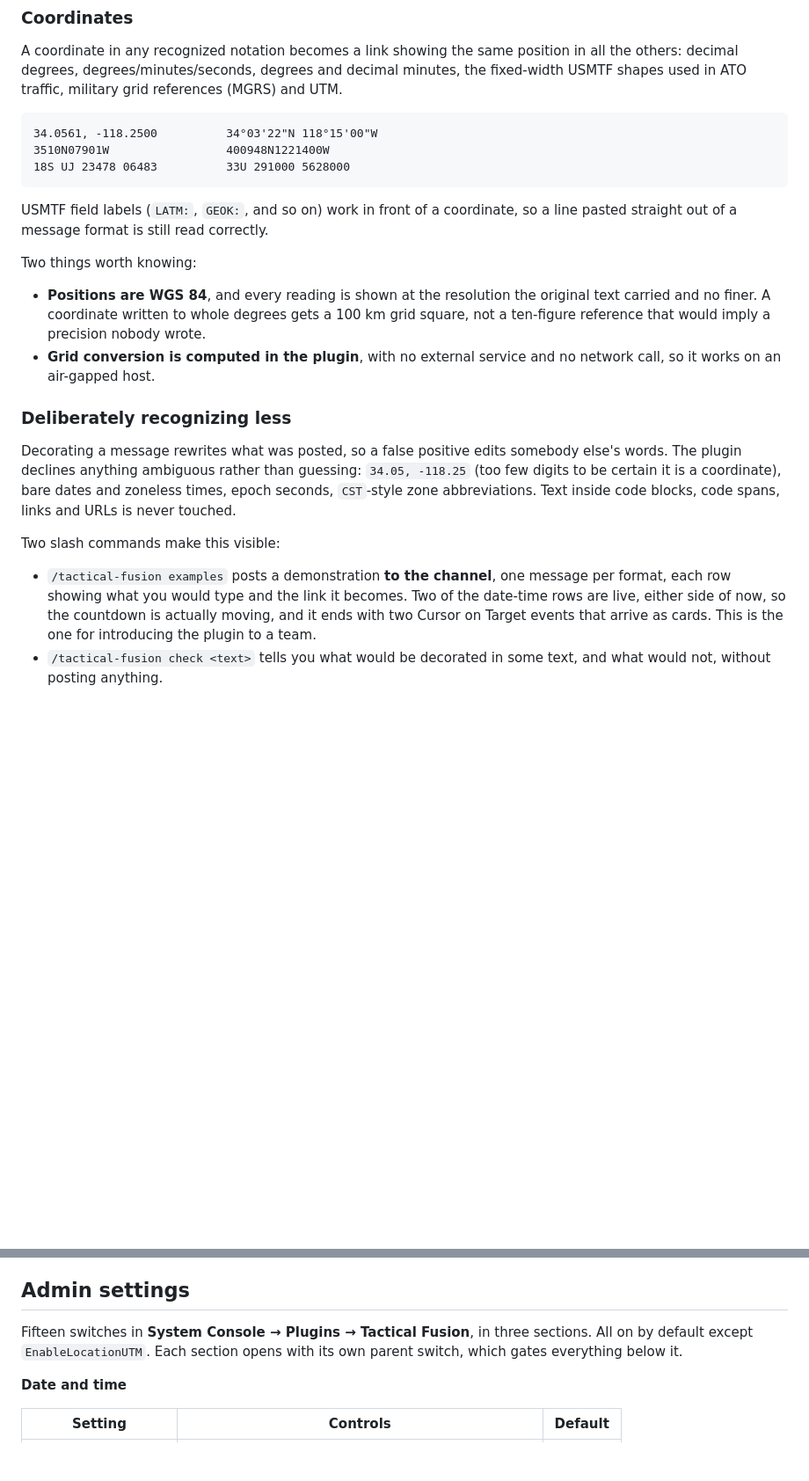
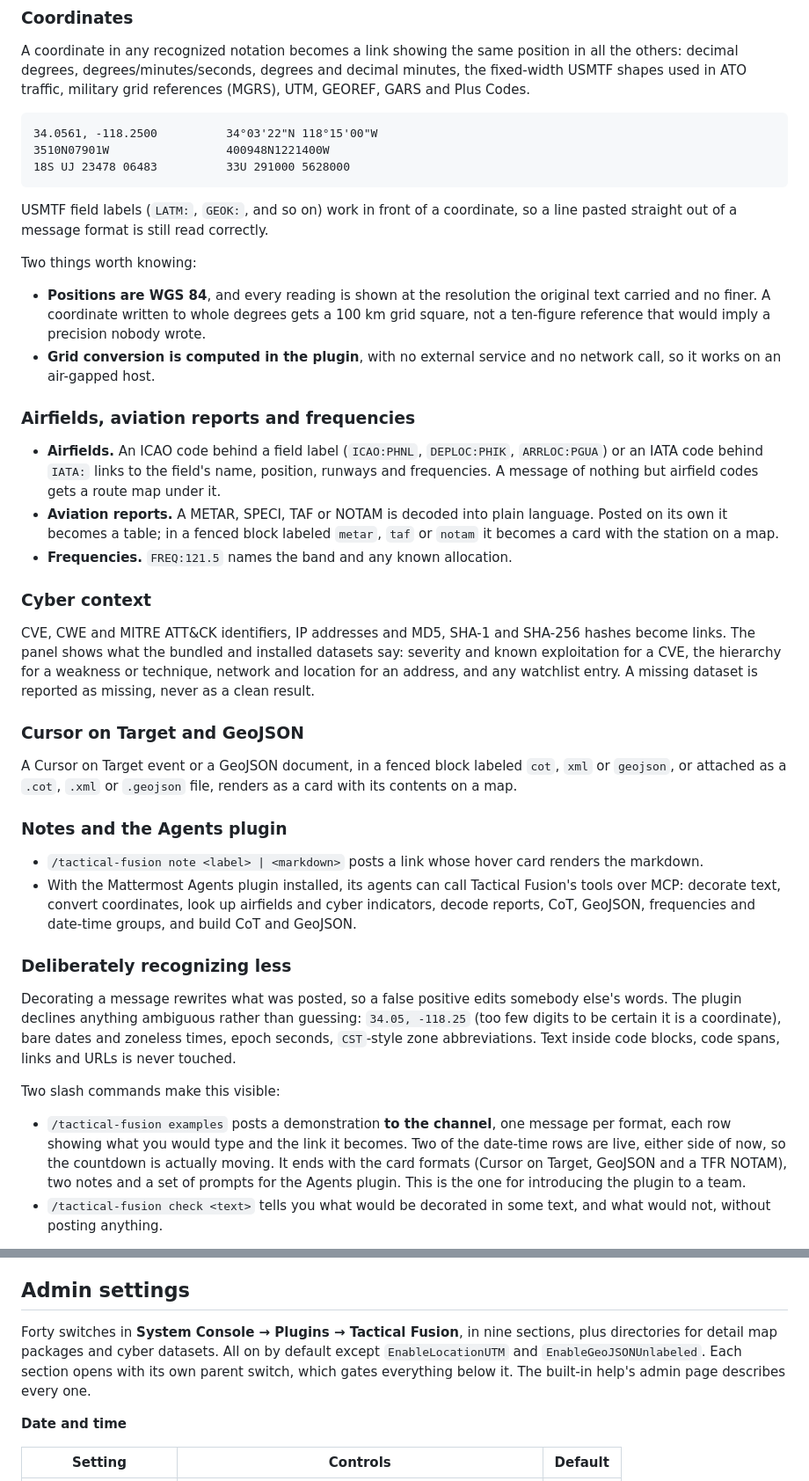
Before and after one commit to MattermostFederal/mattermost-plugin-tactical-fusion, a Markdown page: README.md, 2 parts joined by grey strips. Shown at 88% size. Rendered like a GitHub page; blank space fills up the shorter version.

````diff
--- a/README.md
+++ b/README.md
@@ -35,7 +35,7 @@ Military date-time groups (`091630ZAUG26`, `091630Z`) and RFC 3339 timestamps
 A coordinate in any recognized notation becomes a link showing the same position
 in all the others: decimal degrees, degrees/minutes/seconds, degrees and decimal
 minutes, the fixed-width USMTF shapes used in ATO traffic, military grid
-references (MGRS) and UTM.
+references (MGRS), UTM, GEOREF, GARS and Plus Codes.
 
 ```
 34.0561, -118.2500          34°03'22"N 118°15'00"W
@@ -55,6 +55,40 @@ Two things worth knowing:
 - **Grid conversion is computed in the plugin**, with no external service and no
   network call, so it works on an air-gapped host.
 
+### Airfields, aviation reports and frequencies
+
+- **Airfields.** An ICAO code behind a field label (`ICAO:PHNL`, `DEPLOC:PHIK`,
+  `ARRLOC:PGUA`) or an IATA code behind `IATA:` links to the field's name,
+  position, runways and frequencies. A message of nothing but airfield codes
+  gets a route map under it.
+- **Aviation reports.** A METAR, SPECI, TAF or NOTAM is decoded into plain
+  language. Posted on its own it becomes a table; in a fenced block labeled
+  `metar`, `taf` or `notam` it becomes a card with the station on a map.
+- **Frequencies.** `FREQ:121.5` names the band and any known allocation.
+
+### Cyber context
+
+CVE, CWE and MITRE ATT&CK identifiers, IP addresses and MD5, SHA-1 and SHA-256
+hashes become links. The panel shows what the bundled and installed datasets
+say: severity and known exploitation for a CVE, the hierarchy for a weakness or
+technique, network and location for an address, and any watchlist entry. A
+missing dataset is reported as missing, never as a clean result.
+
+### Cursor on Target and GeoJSON
+
+A Cursor on Target event or a GeoJSON document, in a fenced block labeled `cot`,
+`xml` or `geojson`, or attached as a `.cot`, `.xml` or `.geojson` file, renders as a
+card with its contents on a map.
+
+### Notes and the Agents plugin
+
+- `/tactical-fusion note <label> | <markdown>` posts a link whose hover card
+  renders the markdown.
+- With the Mattermost Agents plugin installed, its agents can call Tactical
+  Fusion's tools over MCP: decorate text, convert coordinates, look up
+  airfields and cyber indicators, decode reports, CoT, GeoJSON, frequencies and
+  date-time groups, and build CoT and GeoJSON.
+
 ### Deliberately recognizing less
 
 Decorating a message rewrites what was posted, so a false positive edits somebody
@@ -68,8 +102,9 @@ Two slash commands make this visible:
 - `/tactical-fusion examples` posts a demonstration **to the channel**, one message
   per format, each row showing what you would type and the link it becomes. Two of
   the date-time rows are live, either side of now, so the countdown is actually
-  moving, and it ends with two Cursor on Target events that arrive as cards. This
-  is the one for introducing the plugin to a team.
+  moving. It ends with the card formats (Cursor on Target, GeoJSON and a TFR
+  NOTAM), two notes and a set of prompts for the Agents plugin. This is the one
+  for introducing the plugin to a team.
 - `/tactical-fusion check <text>` tells you what would be decorated in some text,
   and what would not, without posting anything.
 
@@ -108,9 +143,11 @@ Plugin Management**, then enable it.
 
 ## Admin settings
 
-Fifteen switches in **System Console → Plugins → Tactical Fusion**, in three
-sections. All on by default except `EnableLocationUTM`. Each section opens with
-its own parent switch, which gates everything below it.
+Forty switches in **System Console → Plugins → Tactical Fusion**, in nine
+sections, plus directories for detail map packages and cyber datasets. All on
+by default except `EnableLocationUTM` and `EnableGeoJSONUnlabeled`. Each section
+opens with its own parent switch, which gates everything below it. The built-in
+help's admin page describes every one.
 
 **Date and time**
 
````
Also changed, not shown: other parts of README.md (+29 -11 lines), CLAUDE.md (+16 -7 lines).
